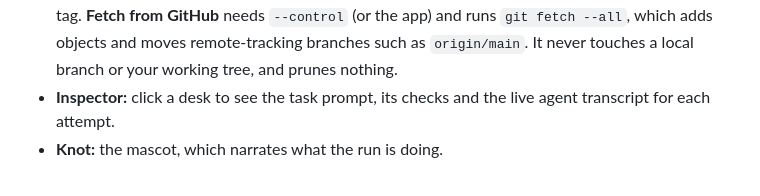
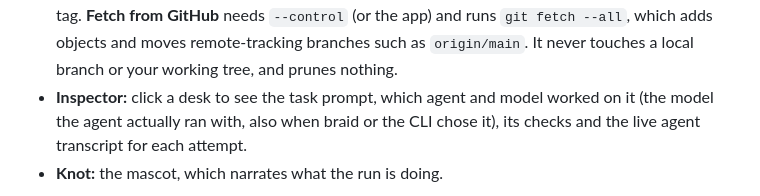
Before and after one commit to gauransh18/braid, a Markdown page: README.md, the part around the change. GitHub-like rendering.

Commit message:
docs: README says the inspector shows which agent and model worked on a task

```diff
--- a/README.md
+++ b/README.md
@@ -214,7 +214,7 @@ The dashboard shows:
 - **Activity:** every harness event (verify results, review verdicts, conflicts, rollbacks).
 - **Git branches:** a switch beside the braid. For each task branch: its commits, a diffstat, and whether it is already in the integration branch. Read-only.
 - **History:** the whole repo's commit graph across every local branch, remote-tracking branch and tag. **Fetch from GitHub** needs `--control` (or the app) and runs `git fetch --all`, which adds objects and moves remote-tracking branches such as `origin/main`. It never touches a local branch or your working tree, and prunes nothing.
-- **Inspector:** click a desk to see the task prompt, its checks and the live agent transcript for each attempt.
+- **Inspector:** click a desk to see the task prompt, which agent and model worked on it (the model the agent actually ran with, also when braid or the CLI chose it), its checks and the live agent transcript for each attempt.
 - **Knot:** the mascot, which narrates what the run is doing.
 
 <p align="center">
```
